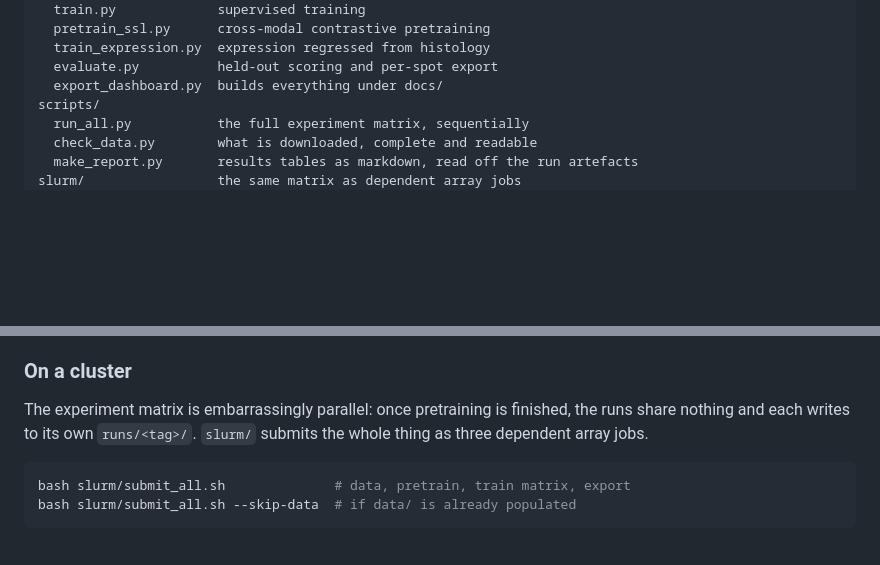
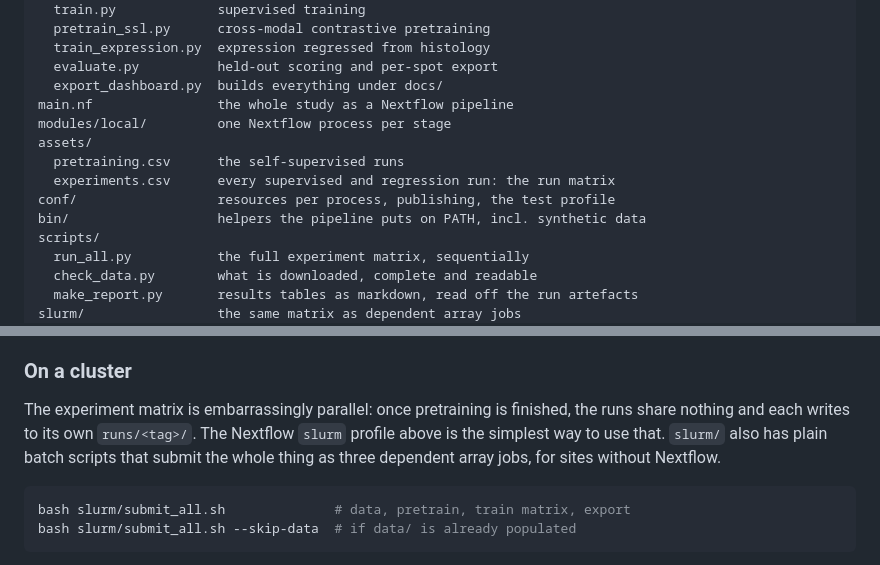
Before and after one commit to mahdisabetkish/histology-omics-fusion, a Markdown page: README.md, 2 parts joined by grey strips. Drawn GitHub-style; blank space fills up the shorter version.

````diff
--- a/README.md
+++ b/README.md
@@ -299,6 +299,13 @@ src/
   train_expression.py  expression regressed from histology
   evaluate.py          held-out scoring and per-spot export
   export_dashboard.py  builds everything under docs/
+main.nf                the whole study as a Nextflow pipeline
+modules/local/         one Nextflow process per stage
+assets/
+  pretraining.csv      the self-supervised runs
+  experiments.csv      every supervised and regression run: the run matrix
+conf/                  resources per process, publishing, the test profile
+bin/                   helpers the pipeline puts on PATH, incl. synthetic data
 scripts/
   run_all.py           the full experiment matrix, sequentially
   check_data.py        what is downloaded, complete and readable
@@ -369,8 +442,10 @@ them with SBOM and provenance attestations.
 ### On a cluster
 
 The experiment matrix is embarrassingly parallel: once pretraining is finished,
-the runs share nothing and each writes to its own `runs/<tag>/`. `slurm/`
-submits the whole thing as three dependent array jobs.
+the runs share nothing and each writes to its own `runs/<tag>/`. The Nextflow
+`slurm` profile above is the simplest way to use that. `slurm/` also has plain
+batch scripts that submit the whole thing as three dependent array jobs, for
+sites without Nextflow.
 
 ```bash
 bash slurm/submit_all.sh              # data, pretrain, train matrix, export
````
Also changed, not shown: other parts of README.md (+66 -0 lines).
